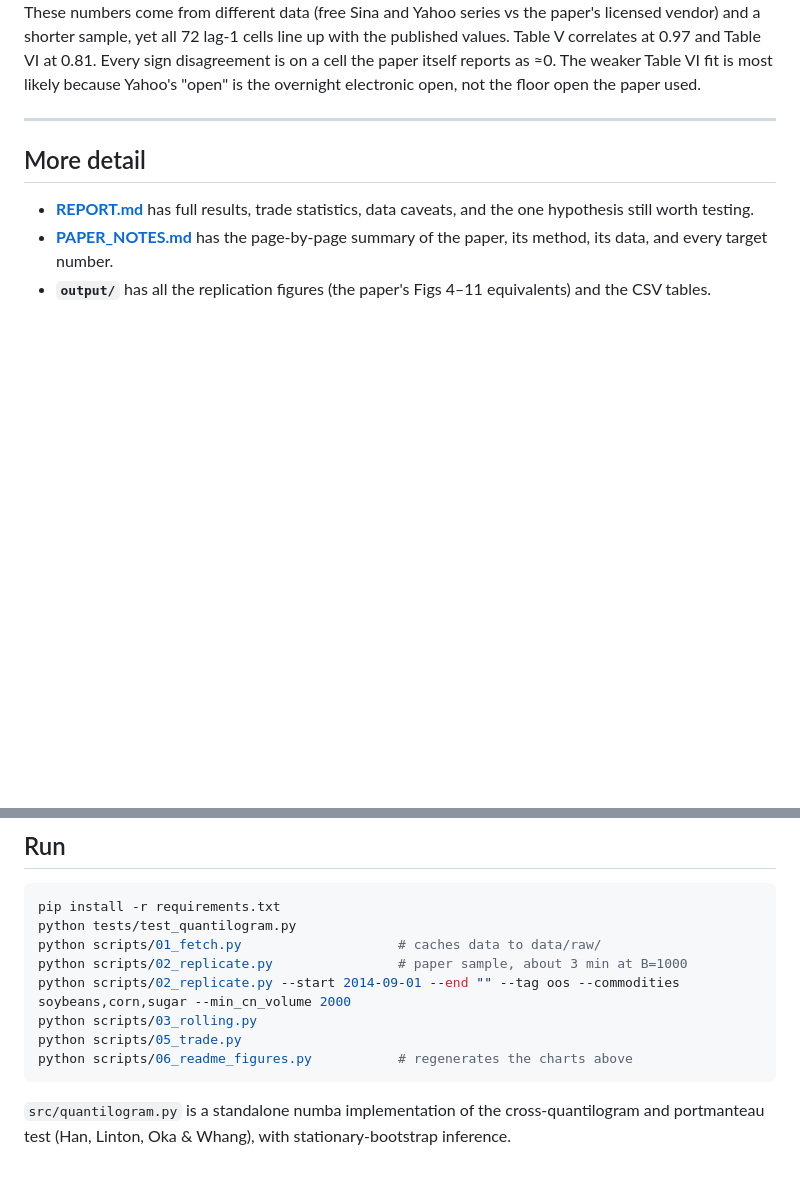
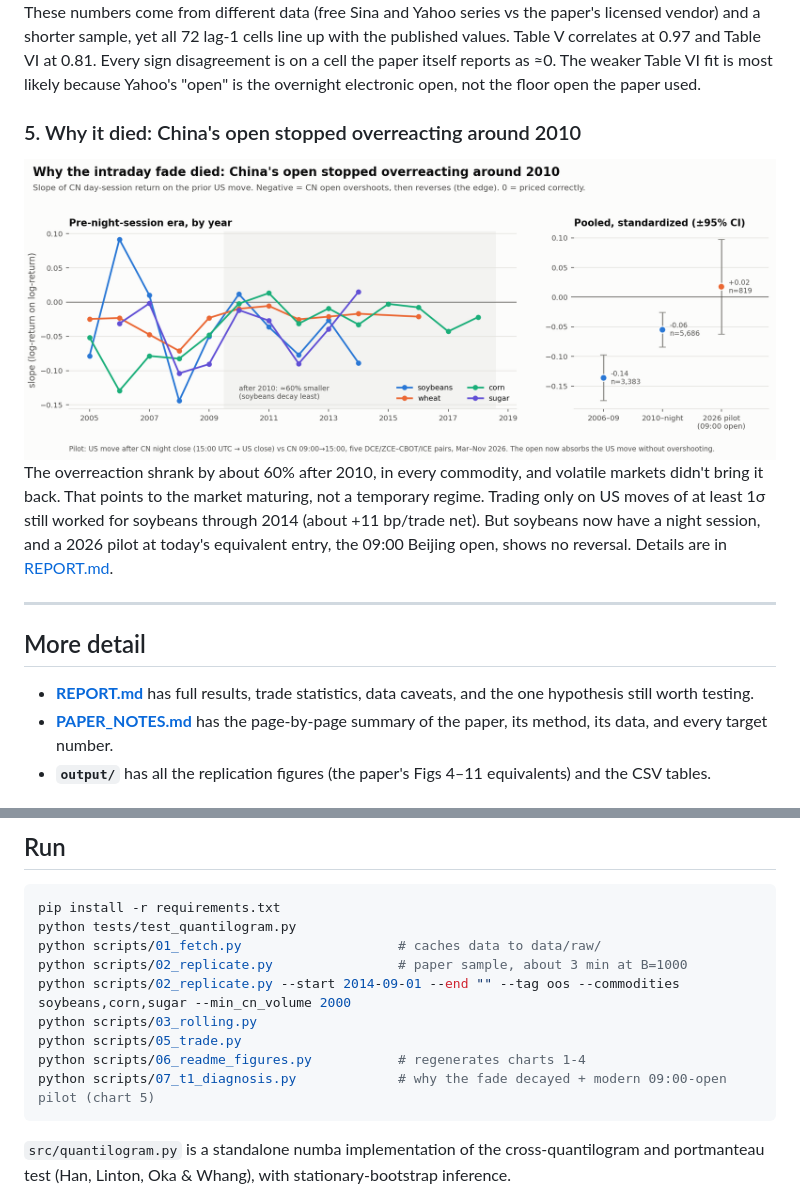
Before and after one commit to JordanSchwartzman/us-china-ag-futures-spillovers, a Markdown page: README.md, 2 parts joined by grey strips. Rendered like a GitHub page; pictures changed too: docs/figures/5_t1_decay_light.png (added); blank space fills up the shorter version.

````diff
--- a/README.md
+++ b/README.md
@@ -39,6 +39,14 @@ The tradable leg is fading China's daytime move after the US close. It earned 7.
 
 These numbers come from different data (free Sina and Yahoo series vs the paper's licensed vendor) and a shorter sample, yet all 72 lag-1 cells line up with the published values. Table V correlates at 0.97 and Table VI at 0.81. Every sign disagreement is on a cell the paper itself reports as ≈0. The weaker Table VI fit is most likely because Yahoo's "open" is the overnight electronic open, not the floor open the paper used.
 
+### 5. Why it died: China's open stopped overreacting around 2010
+<picture>
+  <source media="(prefers-color-scheme: dark)" srcset="docs/figures/5_t1_decay_dark.png">
+  <img alt="Yearly CN intraday reversal slope by commodity, and pooled slopes for 2006-09, 2010+, and the 2026 09:00-open pilot" src="docs/figures/5_t1_decay_light.png">
+</picture>
+
+The overreaction shrank by about 60% after 2010, in every commodity, and volatile markets didn't bring it back. That points to the market maturing, not a temporary regime. Trading only on US moves of at least 1σ still worked for soybeans through 2014 (about +11 bp/trade net). But soybeans now have a night session, and a 2026 pilot at today's equivalent entry, the 09:00 Beijing open, shows no reversal. Details are in [REPORT.md](REPORT.md#why-the-tradable-leg-lost-its-edge-scripts07_t1_diagnosispy).
+
 ---
 
 ## More detail
@@ -63,7 +71,8 @@ python scripts/02_replicate.py                # paper sample, about 3 min at B=1
 python scripts/02_replicate.py --start 2014-09-01 --end "" --tag oos --commodities soybeans,corn,sugar --min_cn_volume 2000
 python scripts/03_rolling.py
 python scripts/05_trade.py
-python scripts/06_readme_figures.py           # regenerates the charts above
+python scripts/06_readme_figures.py           # regenerates charts 1-4
+python scripts/07_t1_diagnosis.py             # why the fade decayed + modern 09:00-open pilot (chart 5)
 ```
 `src/quantilogram.py` is a standalone numba implementation of the cross-quantilogram and portmanteau test (Han, Linton, Oka & Whang), with stationary-bootstrap inference.
 
````
Also changed, not shown: REPORT.md (+38 -0 lines), docs/figures/5_t1_decay_dark.png (added), 5 other files.
